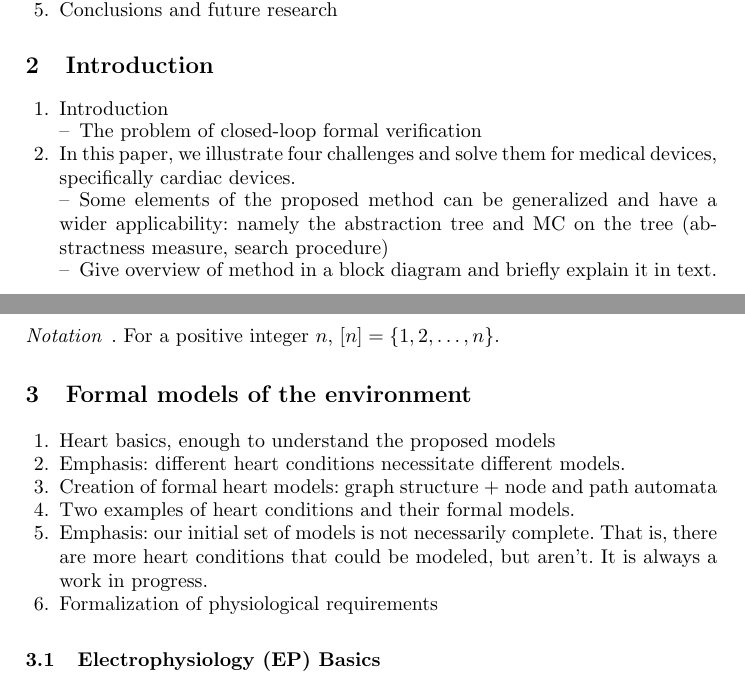
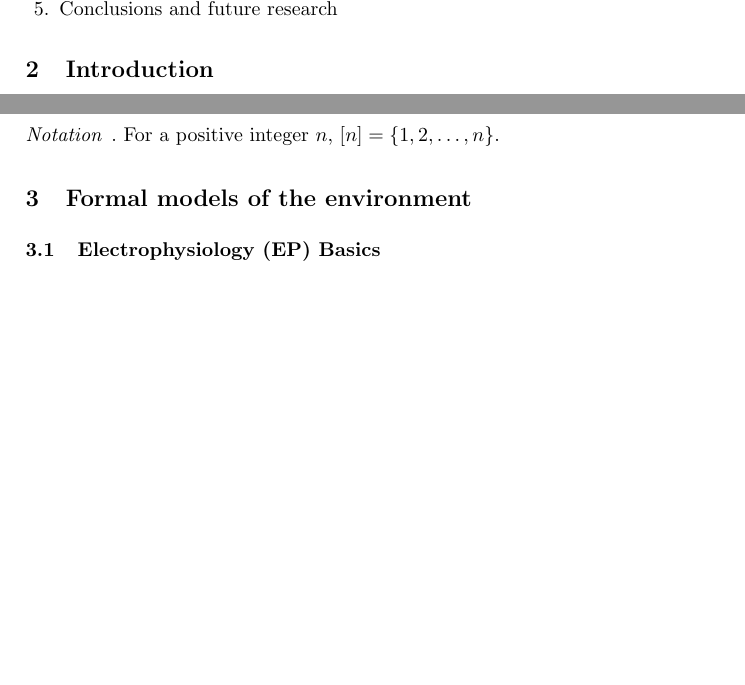
Before and after one commit to mlab-upenn/REGAR-FORMAT15, a LaTeX paper (main.tex, which reads formalModelsofEnv.tex, introduction.tex): two parts of pages 2 and 6 of 17 before the commit and two parts of pages 2 and 5 of 16 after it, joined at a grey line, cut so that both start at the same text, the shorter picture padded with empty space. Compiled offline with pdfLaTeX.

Commit message:
removing some comments

```diff
--- a/formalModelsofEnv.tex
+++ b/formalModelsofEnv.tex
@@ -1,14 +1,6 @@
 \section{Formal models of the environment}
 \label{formalModelsofEnv}
 
-\begin{enumerate}
-	\item Heart basics, enough to understand the proposed models
-	\item Emphasis: different heart conditions necessitate different models.
-	\item Creation of formal heart models: graph structure + node and path automata
-	\item Two examples of heart conditions and their formal models.
-	\item Emphasis: our initial set of models is not necessarily complete. That is, there are more heart conditions that could be modeled, but aren't. It is always a work in progress.
-	\item Formalization of physiological requirements
-\end{enumerate}
 
 \subsection{Electrophysiology (EP) Basics}
 The heart generates periodic electrical impulses to control heart rates according to physiological needs. These impulses conduct through the heart, triggering coordinated muscle contractions and pump blood to the rest of the body. The underlying pattern and timing of these impulses determine the heart's rhythm and are the key to proper heart functions. Derangements in this rhythm are referred to as \emph{arrhythmia}, which impair the heart's ability to pump blood and compromise the patients' health. Arrhythmia are categorized into so-called \textsf{Tachycardia} and \textsf{Bradycardia}. Tachycardia features undesirable fast heart rate which results in inefficient blood pumping. Bradycardia features slow heart rate which results in insufficient blood supply. The electrical activities can be measured by inserting electrodes through the vein into the heart against the heart wall. Localized electrical activities can be measured, and the physicians can diagnose the heart conditions by delivering pacing sequence through the electrodes and observe the signal propagation. This procedure is referred to as Electrophysiological (EP) Testing  (\cite{josephson}) and the signals are referred to as electrograms (EGMs).
--- a/introduction.tex
+++ b/introduction.tex
@@ -1,37 +1,5 @@
 \section{Introduction}
 \label{introduction}
-\begin{enumerate}
-\item Introduction
-\subitem The problem of closed-loop formal verification
-\item In this paper, we illustrate four challenges and solve them for medical devices, specifically cardiac devices.
-\subitem Some elements of the proposed method can be generalized and have a wider applicability: namely the abstraction tree and MC on the tree (abstractness measure, search procedure)
-\subitem Give overview of method in a block diagram and briefly explain it in text.
-\end{enumerate}
-%\begin{itemize}
-	%\item What are Cyber-Physical Systems?
-    %\item What are the unique challenges of developing CPS compared to other systems?
-    %\item How to guarantee the safety of CPS?
-    %\item What is the current practice?
-    %\item What is the difference between requirements and specifications?
-    %\item What is closed-loop verification? Is it necessary?
-    %\item What is model-based design? What are the benefits and limitations?
-    %\item What are the different techniques of model-based closed-loop verification?
-    %\item In which steps during the software life cycle are those techniques used?
-    %\item What is model checking? What guarantee can it provide? What are the challenges?
-    %\item What are the focus difference between environment modeling and system modeling, in general and in each step?
-    %\item What is model abstraction/approximation? What information are lost during this process?
-    %\item How to keep track of these information? Where can they be used?
-    %\item What is over-approximation? What are the limits?
-    %\item What is the appropriate model complexity?
-    %\item What aspects affect the required model complexity?
-    %\item How to manage complexity for the system model?
-    %\item Why CEGAR cannot be applied to the environment model?
-    %\item How to manage the complexity of the environment model?
-    %\item What are domain knowledge? Where have we used them?
-    %\item How can we encode domain knowledge used during model development and abstraction?
-    %\item Can we use encoded domain knowledge to manage complexity of the environment model? How?
-    %\item The case study on heart model and pacemaker sounds good. Is the approach general enough?
-%\end{itemize}
 
 Implantable medical devices like pacemakers are designed to improve certain undesired physiological conditions with very little human interventions. Their capability of autonomously affecting the physiological conditions of the patients makes the medical devices safety-critical, and sufficient evidence on the safety and efficacy of the devices should be provided before the devices can be implanted in the patients. As more functions added to the devices, the complexity of the software component of the device is increasing dramatically, leading to more and more potential safety violations due to software bugs. To ensure the safety of medical device software, the device software not only have to conform with its design, which is specified in \emph{Software Specifications}
 
--- a/main.tex
+++ b/main.tex
@@ -3,7 +3,6 @@
 \usepackage{fainekos-macros}
 
 \usepackage[english]{babel}
-\usepackage[utf8]{inputenc}
 \usepackage{amsmath}
 \usepackage{graphicx}
 \usepackage[colorinlistoftodos,obeyFinal]{todonotes}
```
Also changed, not shown: abstract.tex (+2 -1 lines), abstractionRules.tex (+0 -11 lines), ruleBasedHeartModelAbstraction.tex (+1 -1 lines), introduction.tex (11 more changed lines).
